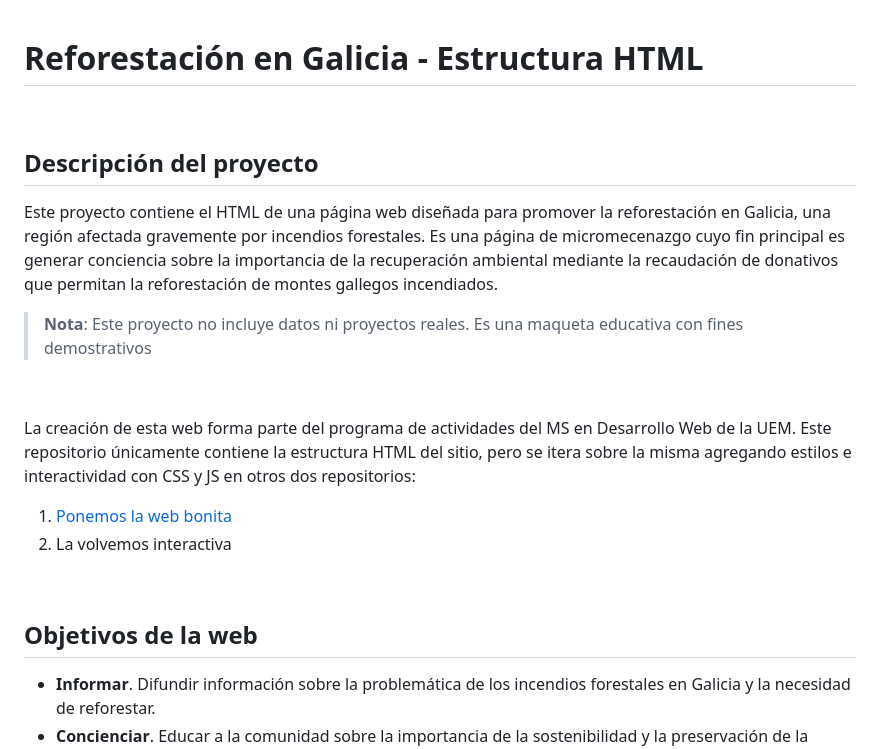
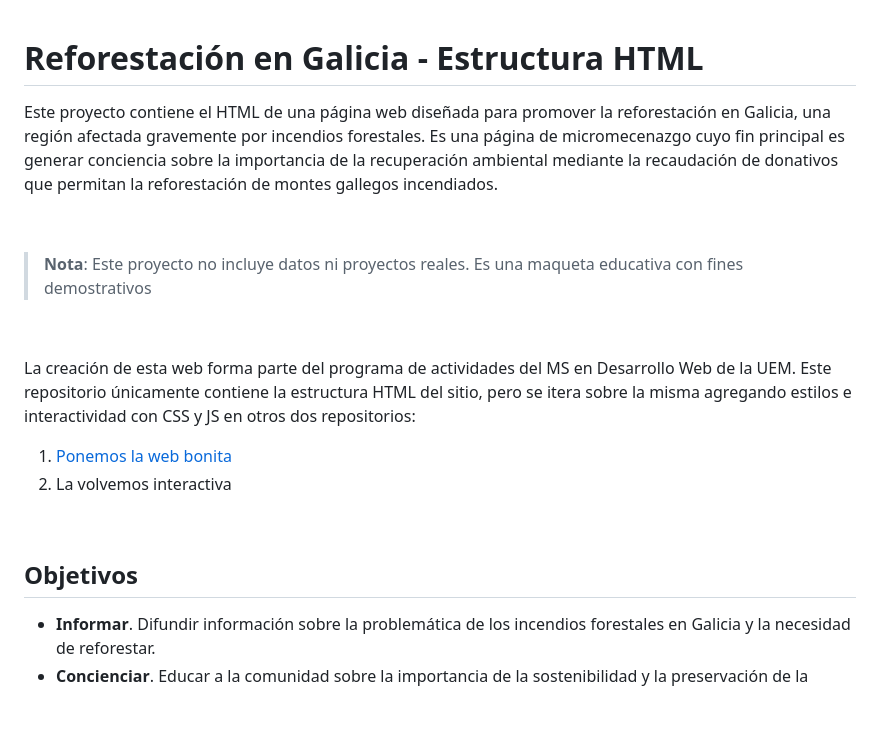
Before and after one commit to asm-dev/forest-funding-html, a Markdown page: README.md, the part around one of its changes. Drawn GitHub-style; blank space fills up the shorter version.

```diff
--- a/README.md
+++ b/README.md
@@ -1,10 +1,8 @@
 # Reforestación en Galicia - Estructura HTML
 
+Este proyecto contiene el HTML de una página web diseñada para promover la reforestación en Galicia, una región afectada gravemente por incendios forestales. Es una página de micromecenazgo cuyo fin principal es generar conciencia sobre la importancia de la recuperación ambiental mediante la recaudación de donativos que permitan la reforestación de montes gallegos incendiados.
+
 &nbsp;
-
-## Descripción del proyecto
-
-Este proyecto contiene el HTML de una página web diseñada para promover la reforestación en Galicia, una región afectada gravemente por incendios forestales. Es una página de micromecenazgo cuyo fin principal es generar conciencia sobre la importancia de la recuperación ambiental mediante la recaudación de donativos que permitan la reforestación de montes gallegos incendiados.
 
 > **Nota**: Este proyecto no incluye datos ni proyectos reales. Es una maqueta educativa con fines demostrativos
 
@@ -17,7 +15,7 @@ La creación de esta web forma parte del programa de actividades del MS en Desar
 
 &nbsp;
 
-## Objetivos de la web
+## Objetivos
 
 - **Informar**. Difundir información sobre la problemática de los incendios forestales en Galicia y la necesidad de reforestar.
 - **Concienciar**. Educar a la comunidad sobre la importancia de la sostenibilidad y la preservación de la biodiversidad.
```
Also changed, not shown: other parts of README.md (+1 -1 lines).
